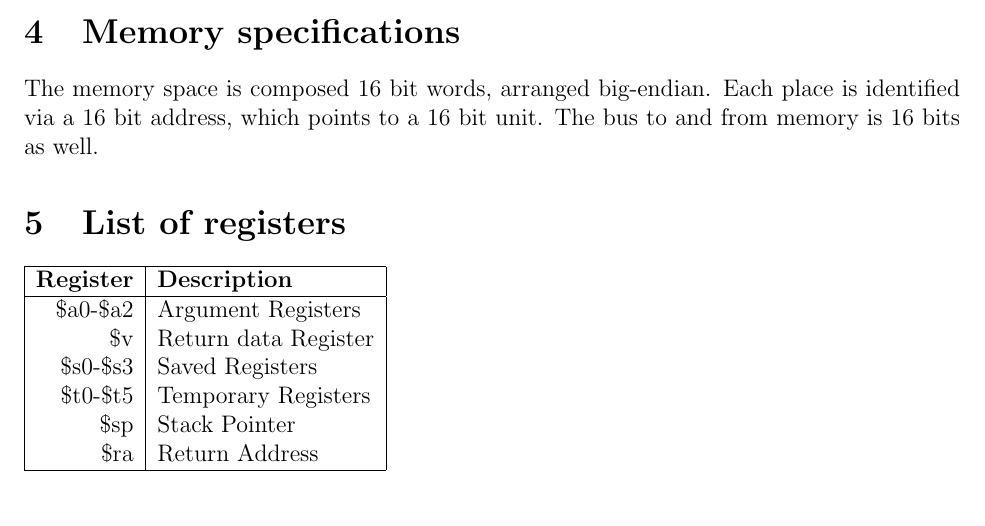
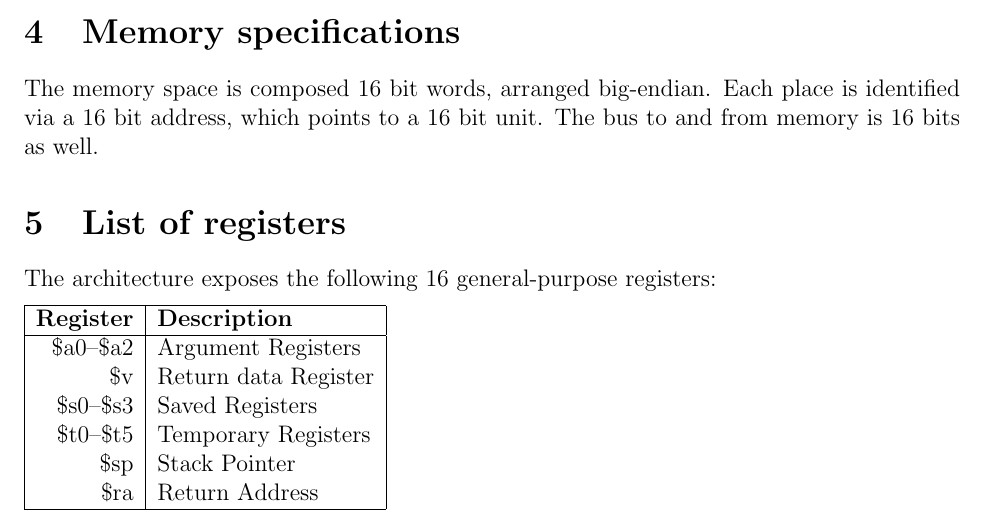
Before and after one commit to solb/comparchcpu, a LaTeX document (isa.tex): part of page 4 of 5, cut so that both start at the same text. Compiled offline with pdfLaTeX.

Commit message:
Add flavor text to introduce ISA document general register list

```diff
--- a/isa.tex
+++ b/isa.tex
@@ -209,15 +209,19 @@ Each numbered grouping in the instruction set table is validated as follows:
 The memory space is composed 16 bit words, arranged big-endian.
 Each place is identified via a 16 bit address, which points to a 16 bit unit.
 The bus to and from memory is 16 bits as well.
+
 \section{List of registers}
+The architecture exposes the following 16 general-purpose registers:
+
+\vspace{6pt}
 \begin{tabular}{| r | l |}
 \hline
 \textbf{Register} & \textbf{Description}\\
 \hline
-\$a0-\$a2 & Argument Registers\\
+\$a0--\$a2 & Argument Registers\\
 \$v & Return data Register\\
-\$s0-\$s3 & Saved Registers\\
-\$t0-\$t5 & Temporary Registers\\
+\$s0--\$s3 & Saved Registers\\
+\$t0--\$t5 & Temporary Registers\\
 \$sp & Stack Pointer\\
 \$ra & Return Address\\
 \hline
```
